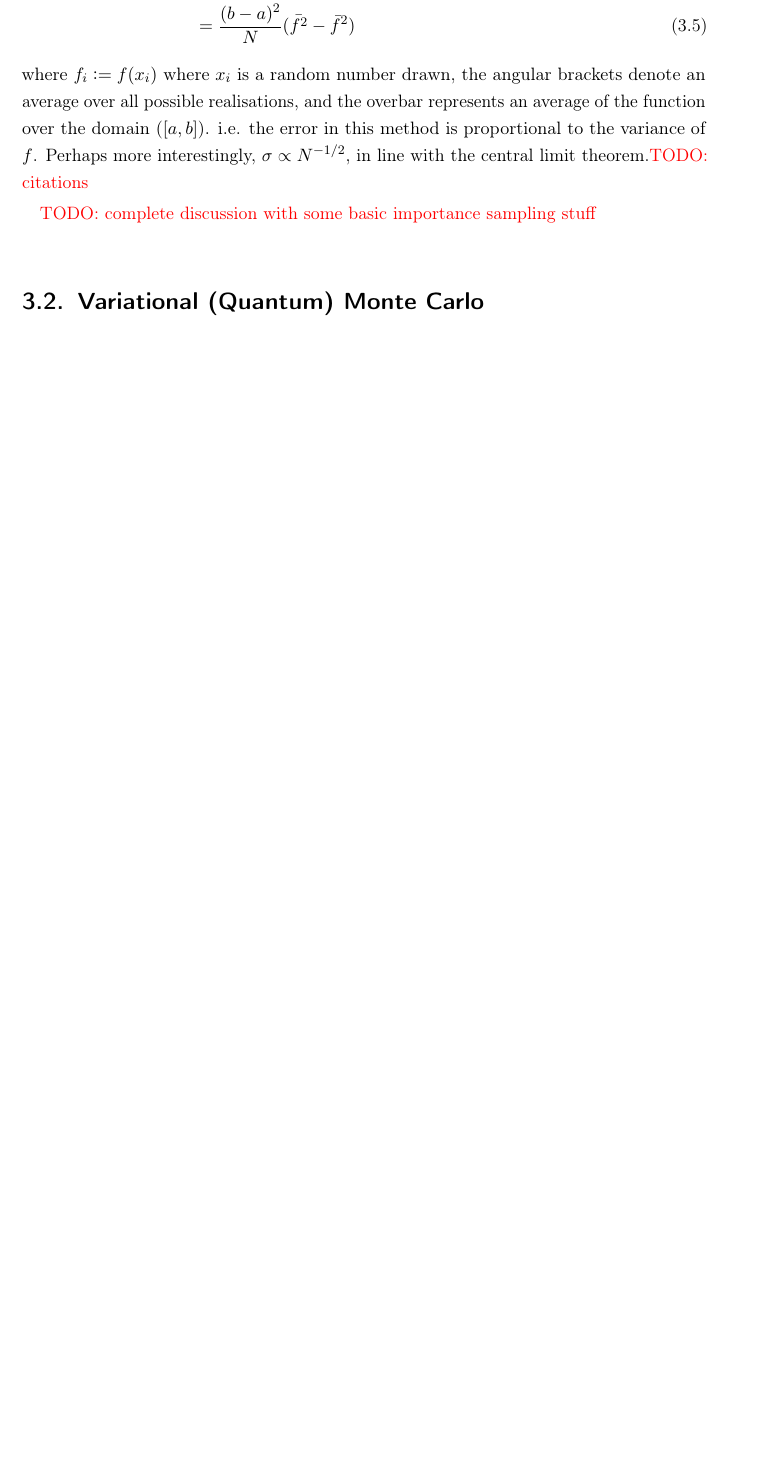
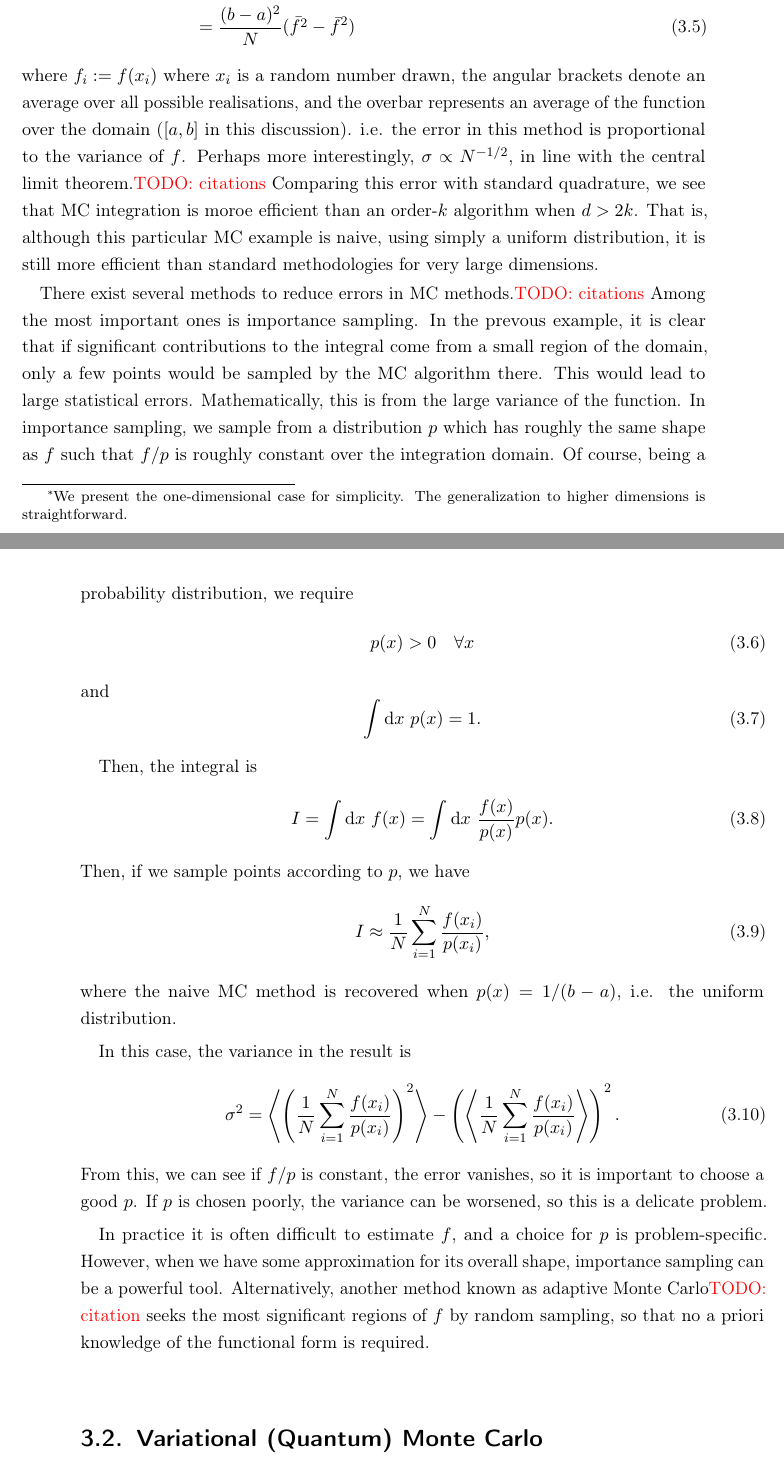
Before and after one commit to jphaupt/phdthesis_haupt, a LaTeX thesis (jphaupt_phdthesis.tex, which reads src/chapter_qmc.tex): part of page 42 of 61 before the commit and two parts of pages 42 and 43 of 62 after it, the two joined at a grey line, cut so that both start at the same text, the shorter picture padded with empty space. Compiled offline with pdfLaTeX.

Commit message:
finished classical MC

```diff
--- a/src/chapter_qmc.tex
+++ b/src/chapter_qmc.tex
@@ -35,7 +35,7 @@ As we have expressed the problem of the previous section in terms of areas, it i
     \pi = \int_{-1}^1 \int_{-1}^1 \mathrm{d}x \mathrm{d}y \Theta(1-x^2-y^2) .
 \end{equation}
 
-More generally, consider the integral of some smooth function $f$ over $[a,b]\subseteq \mathbb{R}$,
+More generally, consider the integral of some smooth function $f$ over $[a,b]\subseteq \mathbb{R}$,\footnote{We present the one-dimensional case for simplicity. The generalization to higher dimensions is straightforward.}
 \begin{equation}
     I = \int_a^b \d x f(x).
 \end{equation}
@@ -47,10 +47,34 @@ In \gls{MC} methods,\todo{citations} $\forall i$ take $w_i=1$ and $x_i\in[a,b]$
     \sigma^2 &= \left\langle \left( \frac{b-a}{N}\sum^N_{i=1}f_i\right)2\right\rangle - \left( \left\langle  \frac{b-a}{N}\sum^N_{i=1}f_i\right\rangle\right)^2 \\
     &= \frac{(b-a)^2}{N}(\bar{f^2} - \bar f^2)
 \end{align}
-where $f_i\mathdef f(x_i)$ where $x_i$ is a random number drawn, the angular brackets denote an average over all possible realisations, and the overbar represents an average of the function over the domain ($[a,b]$). i.e. the error in this method is proportional to the variance of $f$. Perhaps more interestingly, $\sigma\propto N^{-1/2}$, in line with the central limit theorem.\todo{citations}
+where $f_i\mathdef f(x_i)$ where $x_i$ is a random number drawn, the angular brackets denote an average over all possible realisations, and the overbar represents an average of the function over the domain ($[a,b]$ in this discussion). i.e. the error in this method is proportional to the variance of $f$. Perhaps more interestingly, $\sigma\propto N^{-1/2}$, in line with the central limit theorem.\todo{citations} Comparing this error with standard quadrature, we see that MC integration is moroe efficient than an order-$k$ algorithm when $d>2k$. That is, although this particular \gls{MC} example is naive, using simply a uniform distribution, it is still more efficient than standard methodologies for very large dimensions.
 
-\todo{complete discussion with some basic importance sampling stuff}
+There exist several methods to reduce errors in \gls{MC} methods.\todo{citations} Among the most important ones is importance sampling. In the prevous example, it is clear that if significant contributions to the integral come from a small region of the domain, only a few points would be sampled by the \gls{MC} algorithm there. This would lead to large statistical errors. Mathematically, this is from the large variance of the function. In importance sampling, we sample from a distribution $p$ which has roughly the same shape as $f$ such that $f/p$ is roughly constant over the integration domain. Of course, being a probability distribution, we require
+\begin{equation}
+    p(x)>0 \quad \forall x
+\end{equation}
+and
+\begin{equation}
+    \int\d x \ p(x) = 1.
+\end{equation}
 
+Then, the integral is
+\begin{equation}
+    I = \int\d x \  f(x) = \int\d x\ \frac{f(x)}{p(x)} p(x).
+\end{equation}
+Then, if we sample points according to $p$, we have
+\begin{equation}
+    I\approx \frac{1}{N}\sum^N_{i=1} \frac{f(x_i)}{p(x_i)},
+\end{equation}
+where the naive \gls{MC} method is recovered when $p(x)=1/(b-a)$, i.e. the uniform distribution.
+
+In this case, the variance in the result is
+\begin{equation}
+    \sigma^2 = \left\langle \left( \frac{1}{N}\sum^N_{i=1} \frac{f(x_i)}{p(x_i)}\right)^2\right\rangle - \left( \left\langle  \frac{1}{N}\sum^N_{i=1} \frac{f(x_i)}{p(x_i)}\right\rangle\right)^2.
+\end{equation}
+From this, we can see if $f/p$ is constant, the error vanishes, so it is important to choose a good $p$. If $p$ is chosen poorly, the variance can be worsened, so this is a delicate problem.
+
+In practice it is often difficult to estimate $f$, and a choice for $p$ is problem-specific. However, when we have some approximation for its overall shape, importance sampling can be a powerful tool. Alternatively, another method known as adaptive Monte Carlo\todo{citation} seeks the most significant regions of $f$ by random sampling, so that no a priori knowledge of the functional form is required.
 
 \section{Variational (Quantum) Monte Carlo}
 \label{sec:vmc}
```
